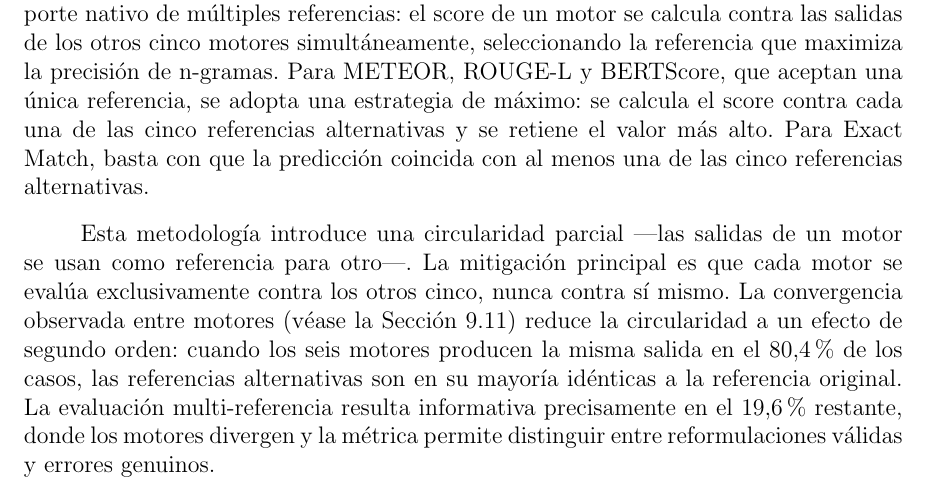
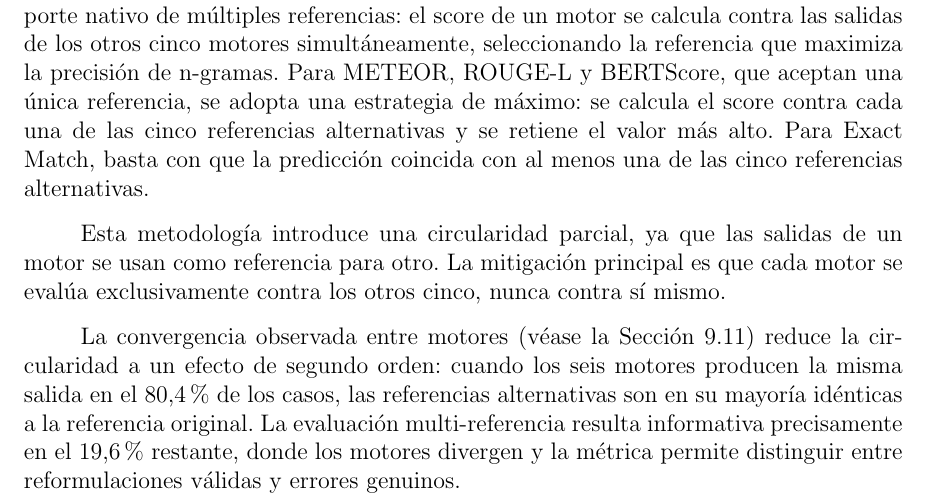
Before and after one commit to Lagaress/tfg-memory, a LaTeX document (main.tex, which reads sections/development/marco-experimental.tex): part of page 45 of 131, cut so that both start at the same text. Compiled offline with pdfLaTeX.

Commit message:
refactor: split multi-ref circularity and normalization paragraphs
- Multi-ref: separate circularity concern from convergence argument,
  replace em dashes with comma clause
- Normalization: separate what it does from why it's needed

Co-Authored-By: Claude Opus 4.6 (1M context) <noreply@anthropic.com>

```diff
--- a/sections/development/marco-experimental.tex
+++ b/sections/development/marco-experimental.tex
@@ -161,11 +161,15 @@ Las métricas con referencia descritas hasta aquí comparan cada predicción con
 
 El cálculo varía según la métrica. Para BLEU y chrF++, sacreBLEU ofrece soporte nativo de múltiples referencias: el score de un motor se calcula contra las salidas de los otros cinco motores simultáneamente, seleccionando la referencia que maximiza la precisión de n-gramas. Para METEOR, ROUGE-L y BERTScore, que aceptan una única referencia, se adopta una estrategia de máximo: se calcula el score contra cada una de las cinco referencias alternativas y se retiene el valor más alto. Para Exact Match, basta con que la predicción coincida con al menos una de las cinco referencias alternativas.
 
-Esta metodología introduce una circularidad parcial ---las salidas de un motor se usan como referencia para otro---. La mitigación principal es que cada motor se evalúa exclusivamente contra los otros cinco, nunca contra sí mismo. La convergencia observada entre motores (véase la Sección~\ref{sec:eval-convergencia}) reduce la circularidad a un efecto de segundo orden: cuando los seis motores producen la misma salida en el 80,4\% de los casos, las referencias alternativas son en su mayoría idénticas a la referencia original. La evaluación multi-referencia resulta informativa precisamente en el 19,6\% restante, donde los motores divergen y la métrica permite distinguir entre reformulaciones válidas y errores genuinos.
+Esta metodología introduce una circularidad parcial, ya que las salidas de un motor se usan como referencia para otro. La mitigación principal es que cada motor se evalúa exclusivamente contra los otros cinco, nunca contra sí mismo.
+
+La convergencia observada entre motores (véase la Sección~\ref{sec:eval-convergencia}) reduce la circularidad a un efecto de segundo orden: cuando los seis motores producen la misma salida en el 80,4\% de los casos, las referencias alternativas son en su mayoría idénticas a la referencia original. La evaluación multi-referencia resulta informativa precisamente en el 19,6\% restante, donde los motores divergen y la métrica permite distinguir entre reformulaciones válidas y errores genuinos.
 
 \subsection{Normalización previa al cálculo}
 
-Antes de calcular las métricas con referencia (Exact Match, BLEU, ROUGE-L, METEOR, chrF++ y BERTScore), el pipeline normaliza la puntuación terminal de hipótesis y referencia eliminando los signos de puntuación terminal: punto final, signos de exclamación e interrogación tanto de apertura como de cierre. Esta normalización responde a un efecto observado en los motores híbridos: el post-editor GPT-4o añade sistemáticamente un punto final a las frases que genera, mientras que las referencias del corpus no incluyen puntuación terminal. Sin la normalización, los híbridos recibirían una penalización artificial en todas las métricas de coincidencia por un carácter de puntuación irrelevante para la calidad lingüística. La normalización no se aplica a la perplejidad ni a las métricas específicas de CAA (cobertura, fidelidad), que operan sobre el texto tal como lo produce cada motor.
+Antes de calcular las métricas con referencia (Exact Match, BLEU, ROUGE-L, METEOR, chrF++ y BERTScore), el pipeline normaliza la puntuación terminal de hipótesis y referencia eliminando los signos de puntuación terminal: punto final, signos de exclamación e interrogación tanto de apertura como de cierre.
+
+Esta normalización responde a un efecto observado en los motores híbridos: el post-editor GPT-4o añade sistemáticamente un punto final a las frases que genera, mientras que las referencias del corpus no incluyen puntuación terminal. Sin la normalización, los híbridos recibirían una penalización artificial en todas las métricas de coincidencia por un carácter de puntuación irrelevante para la calidad lingüística. La normalización no se aplica a la perplejidad ni a las métricas específicas de CAA (cobertura, fidelidad), que operan sobre el texto tal como lo produce cada motor.
 
 \subsection{Fidelidad de contenido}
 
```
